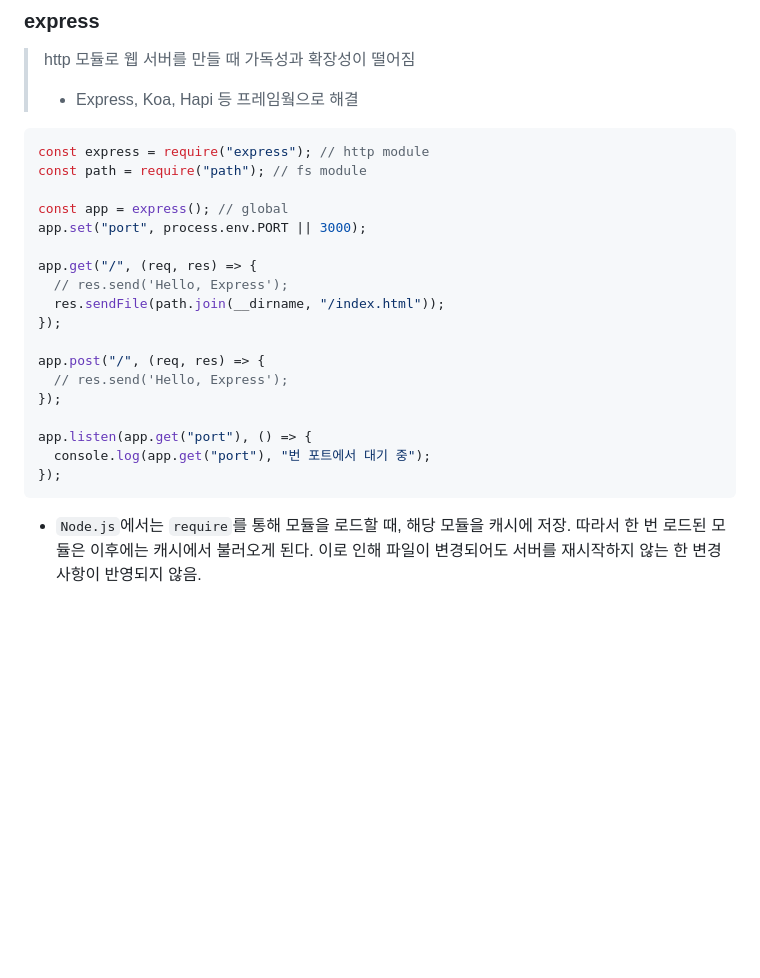
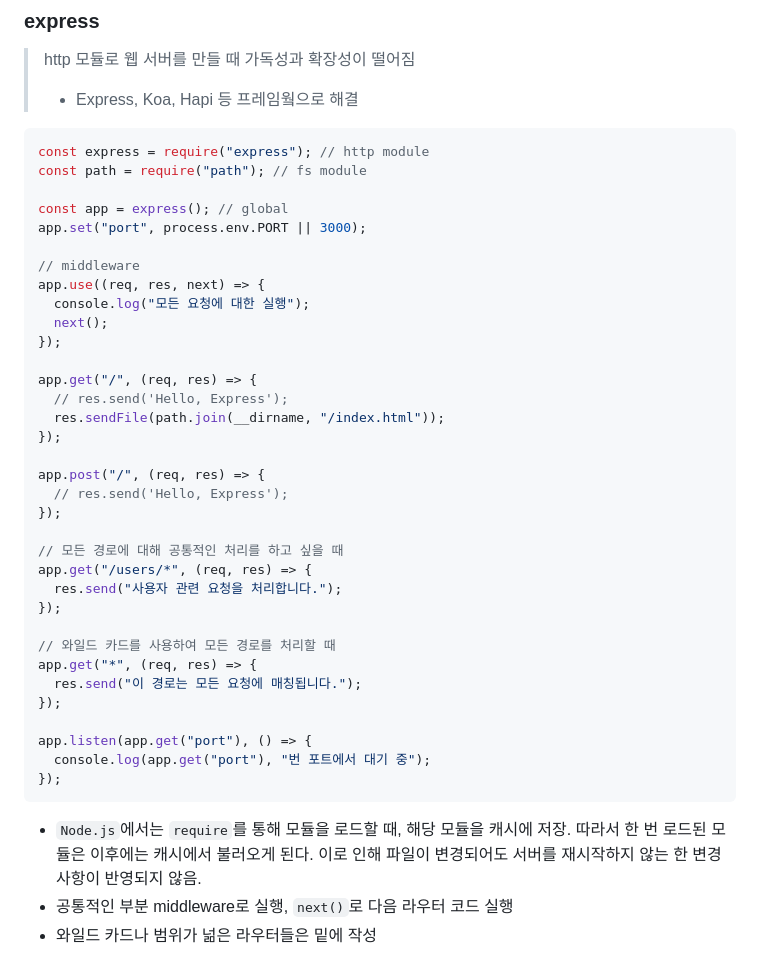
Before and after one commit to dltlaos11/TIL, a Markdown page: Node/Readme.md, the part around the change. GitHub-like rendering; blank space fills up the shorter version.

Commit message:
study[Node]: 미들웨어

````diff
--- a/Node/Readme.md
+++ b/Node/Readme.md
@@ -1734,6 +1734,12 @@ const path = require("path"); // fs module
 const app = express(); // global
 app.set("port", process.env.PORT || 3000);
 
+// middleware
+app.use((req, res, next) => {
+  console.log("모든 요청에 대한 실행");
+  next();
+});
+
 app.get("/", (req, res) => {
   // res.send('Hello, Express');
   res.sendFile(path.join(__dirname, "/index.html"));
@@ -1743,9 +1749,21 @@ app.post("/", (req, res) => {
   // res.send('Hello, Express');
 });
 
+// 모든 경로에 대해 공통적인 처리를 하고 싶을 때
+app.get("/users/*", (req, res) => {
+  res.send("사용자 관련 요청을 처리합니다.");
+});
+
+// 와일드 카드를 사용하여 모든 경로를 처리할 때
+app.get("*", (req, res) => {
+  res.send("이 경로는 모든 요청에 매칭됩니다.");
+});
+
 app.listen(app.get("port"), () => {
   console.log(app.get("port"), "번 포트에서 대기 중");
 });
 ```
 
 - `Node.js`에서는 `require`를 통해 모듈을 로드할 때, 해당 모듈을 캐시에 저장. 따라서 한 번 로드된 모듈은 이후에는 캐시에서 불러오게 된다. 이로 인해 파일이 변경되어도 서버를 재시작하지 않는 한 변경 사항이 반영되지 않음.
+- 공통적인 부분 middleware로 실행, `next()`로 다음 라우터 코드 실행
+- 와일드 카드나 범위가 넒은 라우터들은 밑에 작성
````
